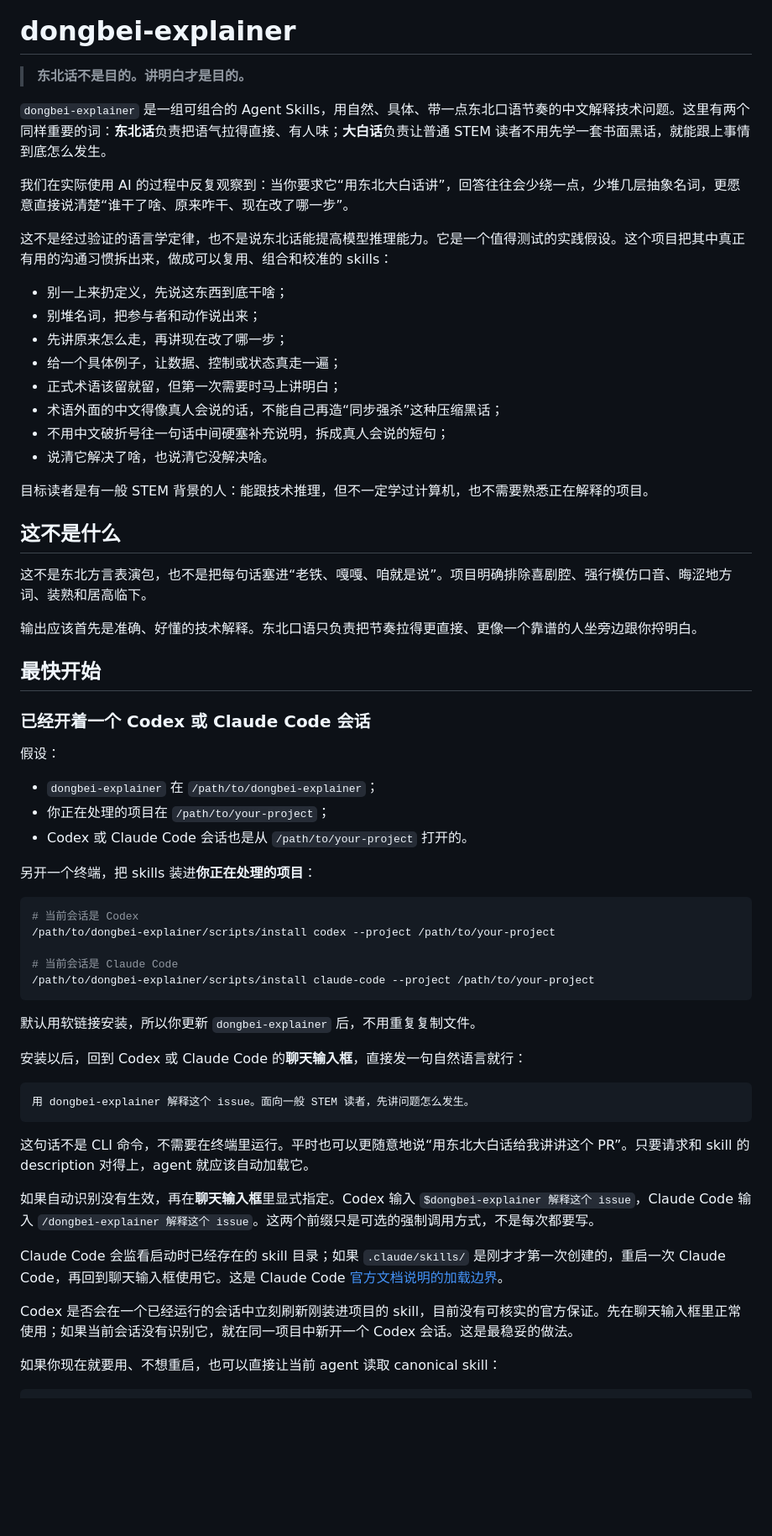
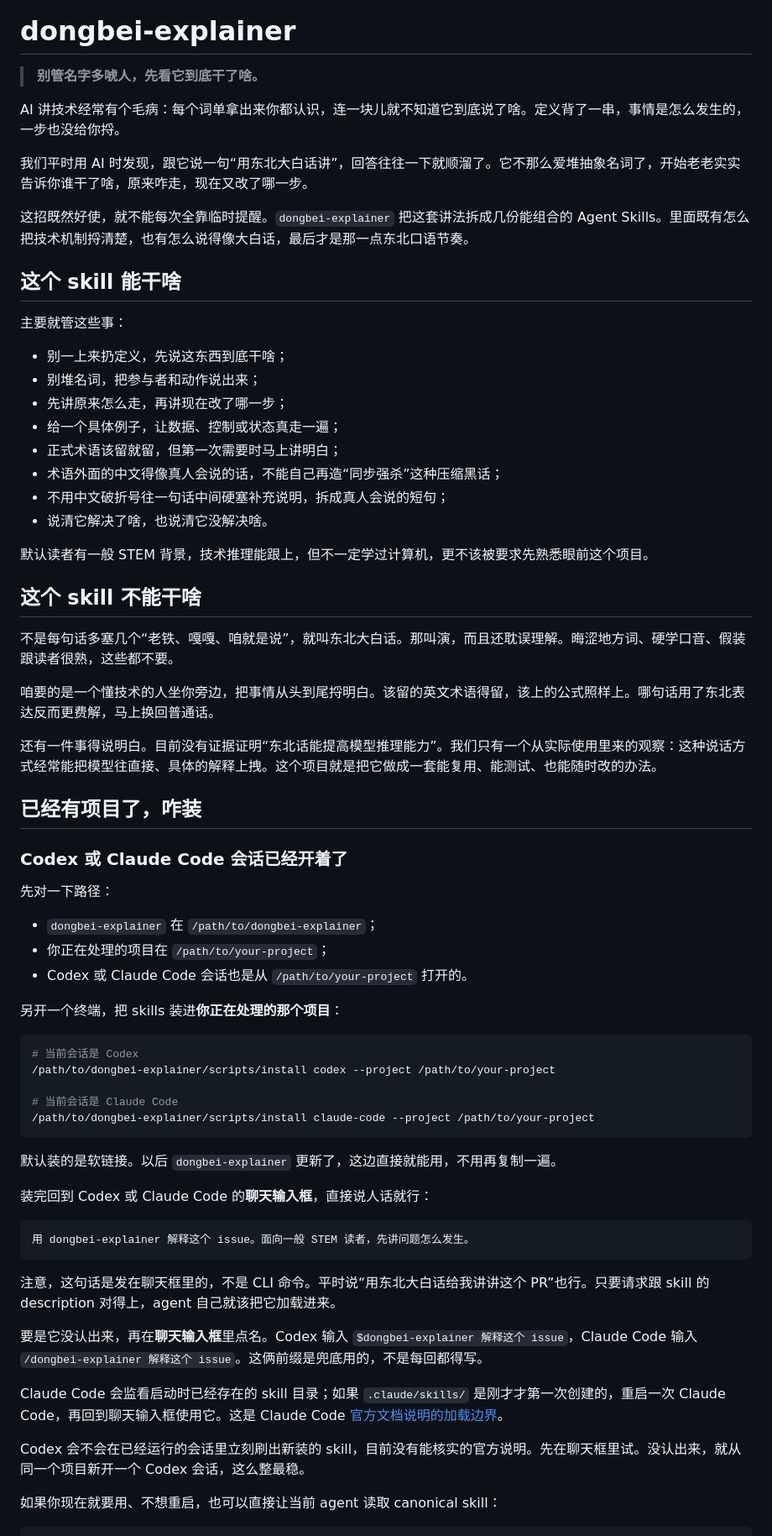
Before and after one commit to yuema137/dongbei-explainer, a Markdown page: README.md, the part around one of its changes. Shown at 84% size. Drawn GitHub-style; blank space fills up the shorter version.

````diff
--- a/README.md
+++ b/README.md
@@ -4,13 +4,17 @@
 
 # dongbei-explainer
 
-> **东北话不是目的。讲明白才是目的。**
+> **别管名字多唬人，先看它到底干了啥。**
 
-`dongbei-explainer` 是一组可组合的 Agent Skills，用自然、具体、带一点东北口语节奏的中文解释技术问题。这里有两个同样重要的词：**东北话**负责把语气拉得直接、有人味；**大白话**负责让普通 STEM 读者不用先学一套书面黑话，就能跟上事情到底怎么发生。
+AI 讲技术经常有个毛病：每个词单拿出来你都认识，连一块儿就不知道它到底说了啥。定义背了一串，事情是怎么发生的，一步也没给你捋。
 
-我们在实际使用 AI 的过程中反复观察到：当你要求它“用东北大白话讲”，回答往往会少绕一点，少堆几层抽象名词，更愿意直接说清楚“谁干了啥、原来咋干、现在改了哪一步”。
+我们平时用 AI 时发现，跟它说一句“用东北大白话讲”，回答往往一下就顺溜了。它不那么爱堆抽象名词了，开始老老实实告诉你谁干了啥，原来咋走，现在又改了哪一步。
 
-这不是经过验证的语言学定律，也不是说东北话能提高模型推理能力。它是一个值得测试的实践假设。这个项目把其中真正有用的沟通习惯拆出来，做成可以复用、组合和校准的 skills：
+这招既然好使，就不能每次全靠临时提醒。`dongbei-explainer` 把这套讲法拆成几份能组合的 Agent Skills。里面既有怎么把技术机制捋清楚，也有怎么说得像大白话，最后才是那一点东北口语节奏。
+
+## 这个 skill 能干啥
+
+主要就管这些事：
 
 - 别一上来扔定义，先说这东西到底干啥；
 - 别堆名词，把参与者和动作说出来；
@@ -21,25 +25,27 @@
 - 不用中文破折号往一句话中间硬塞补充说明，拆成真人会说的短句；
 - 说清它解决了啥，也说清它没解决啥。
 
-目标读者是有一般 STEM 背景的人：能跟技术推理，但不一定学过计算机，也不需要熟悉正在解释的项目。
+默认读者有一般 STEM 背景，技术推理能跟上，但不一定学过计算机，更不该被要求先熟悉眼前这个项目。
 
-## 这不是什么
+## 这个 skill 不能干啥
 
-这不是东北方言表演包，也不是把每句话塞进“老铁、嘎嘎、咱就是说”。项目明确排除喜剧腔、强行模仿口音、晦涩地方词、装熟和居高临下。
+不是每句话多塞几个“老铁、嘎嘎、咱就是说”，就叫东北大白话。那叫演，而且还耽误理解。晦涩地方词、硬学口音、假装跟读者很熟，这些都不要。
 
-输出应该首先是准确、好懂的技术解释。东北口语只负责把节奏拉得更直接、更像一个靠谱的人坐旁边跟你捋明白。
+咱要的是一个懂技术的人坐你旁边，把事情从头到尾捋明白。该留的英文术语得留，该上的公式照样上。哪句话用了东北表达反而更费解，马上换回普通话。
 
-## 最快开始
+还有一件事得说明白。目前没有证据证明“东北话能提高模型推理能力”。我们只有一个从实际使用里来的观察：这种说话方式经常能把模型往直接、具体的解释上拽。这个项目就是把它做成一套能复用、能测试、也能随时改的办法。
 
-### 已经开着一个 Codex 或 Claude Code 会话
+## 已经有项目了，咋装
 
-假设：
+### Codex 或 Claude Code 会话已经开着了
+
+先对一下路径：
 
 - `dongbei-explainer` 在 `/path/to/dongbei-explainer`；
 - 你正在处理的项目在 `/path/to/your-project`；
 - Codex 或 Claude Code 会话也是从 `/path/to/your-project` 打开的。
 
-另开一个终端，把 skills 装进**你正在处理的项目**：
+另开一个终端，把 skills 装进**你正在处理的那个项目**：
 
 ```bash
 # 当前会话是 Codex
@@ -49,21 +55,21 @@
 /path/to/dongbei-explainer/scripts/install claude-code --project /path/to/your-project
 ```
 
-默认用软链接安装，所以你更新 `dongbei-explainer` 后，不用重复复制文件。
+默认装的是软链接。以后 `dongbei-explainer` 更新了，这边直接就能用，不用再复制一遍。
 
-安装以后，回到 Codex 或 Claude Code 的**聊天输入框**，直接发一句自然语言就行：
+装完回到 Codex 或 Claude Code 的**聊天输入框**，直接说人话就行：
 
 ```text
 用 dongbei-explainer 解释这个 issue。面向一般 STEM 读者，先讲问题怎么发生。
 ```
 
-这句话不是 CLI 命令，不需要在终端里运行。平时也可以更随意地说“用东北大白话给我讲讲这个 PR”。只要请求和 skill 的 description 对得上，agent 就应该自动加载它。
+注意，这句话是发在聊天框里的，不是 CLI 命令。平时说“用东北大白话给我讲讲这个 PR”也行。只要请求跟 skill 的 description 对得上，agent 自己就该把它加载进来。
 
-如果自动识别没有生效，再在**聊天输入框**里显式指定。Codex 输入 `$dongbei-explainer 解释这个 issue`，Claude Code 输入 `/dongbei-explainer 解释这个 issue`。这两个前缀只是可选的强制调用方式，不是每次都要写。
+要是它没认出来，再在**聊天输入框**里点名。Codex 输入 `$dongbei-explainer 解释这个 issue`，Claude Code 输入 `/dongbei-explainer 解释这个 issue`。这俩前缀是兜底用的，不是每回都得写。
 
 Claude Code 会监看启动时已经存在的 skill 目录；如果 `.claude/skills/` 是刚才才第一次创建的，重启一次 Claude Code，再回到聊天输入框使用它。这是 Claude Code [官方文档说明的加载边界](https://code.claude.com/docs/en/slash-commands#where-skills-live)。
 
-Codex 是否会在一个已经运行的会话中立刻刷新刚装进项目的 skill，目前没有可核实的官方保证。先在聊天输入框里正常使用；如果当前会话没有识别它，就在同一项目中新开一个 Codex 会话。这是最稳妥的做法。
+Codex 会不会在已经运行的会话里立刻刷出新装的 skill，目前没有能核实的官方说明。先在聊天框里试。没认出来，就从同一个项目新开一个 Codex 会话，这么整最稳。
 
 如果你现在就要用、不想重启，也可以直接让当前 agent 读取 canonical skill：
 
````
Also changed, not shown: other parts of README.md (+28 -40 lines).
